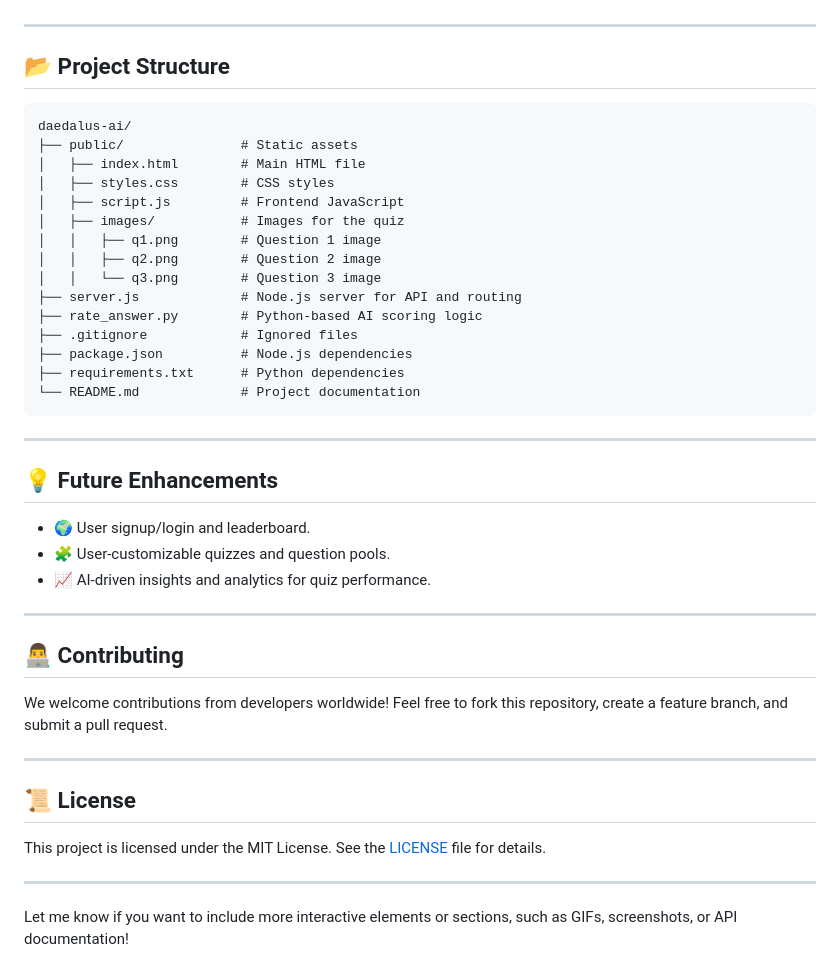
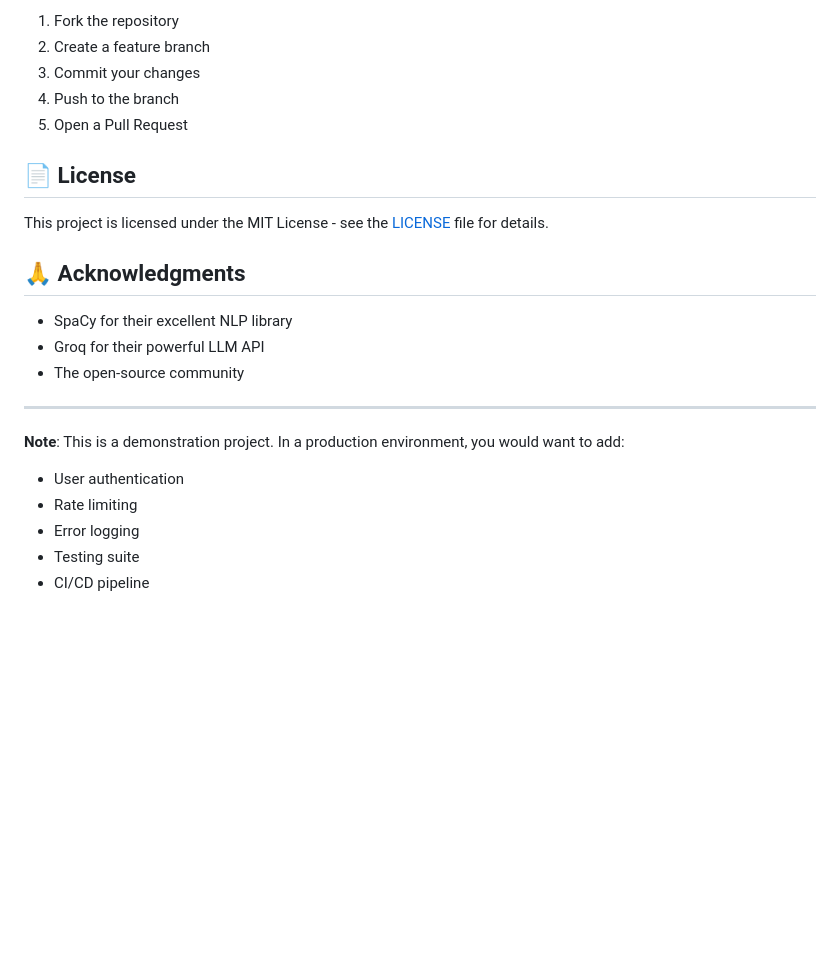
Before and after one commit to ashr-exe/daedalus-ai, a Markdown page: README.md, the part around one of its changes. GitHub-like rendering; blank space fills up the shorter version.

````diff
--- a/README.md
+++ b/README.md
@@ -77,43 +132,24 @@ Visit `http://localhost:3000` in your browser.
+1. Fork the repository
+2. Create a feature branch
+3. Commit your changes
+4. Push to the branch
+5. Open a Pull Request
+
+## **📄 License**
+
+This project is licensed under the MIT License - see the [LICENSE](LICENSE) file for details.
+
+## **🙏 Acknowledgments**
+
+- SpaCy for their excellent NLP library
+- Groq for their powerful LLM API
+- The open-source community
 
 ---
 
-## **📂 Project Structure**
-
-```plaintext
-daedalus-ai/
-├── public/               # Static assets
-│   ├── index.html        # Main HTML file
-│   ├── styles.css        # CSS styles
-│   ├── script.js         # Frontend JavaScript
-│   ├── images/           # Images for the quiz
-│   │   ├── q1.png        # Question 1 image
-│   │   ├── q2.png        # Question 2 image
-│   │   └── q3.png        # Question 3 image
-├── server.js             # Node.js server for API and routing
-├── rate_answer.py        # Python-based AI scoring logic
-├── .gitignore            # Ignored files
-├── package.json          # Node.js dependencies
-├── requirements.txt      # Python dependencies
-└── README.md             # Project documentation
-```
-
----
-
-## **💡 Future Enhancements**
-- 🌍 User signup/login and leaderboard.
-- 🧩 User-customizable quizzes and question pools.
-- 📈 AI-driven insights and analytics for quiz performance.
-
----
-
-## **👨‍💻 Contributing**
-We welcome contributions from developers worldwide! Feel free to fork this repository, create a feature branch, and submit a pull request.
-
----
-
-## **📜 License**
-This project is licensed under the MIT License. See the [LICENSE](LICENSE) file for details.
-
----
-
-Let me know if you want to include more interactive elements or sections, such as GIFs, screenshots, or API documentation!
+**Note**: This is a demonstration project. In a production environment, you would want to add:
+- User authentication
+- Rate limiting
+- Error logging
+- Testing suite
+- CI/CD pipeline
````
Also changed, not shown: other parts of README.md (+104 -49 lines).
